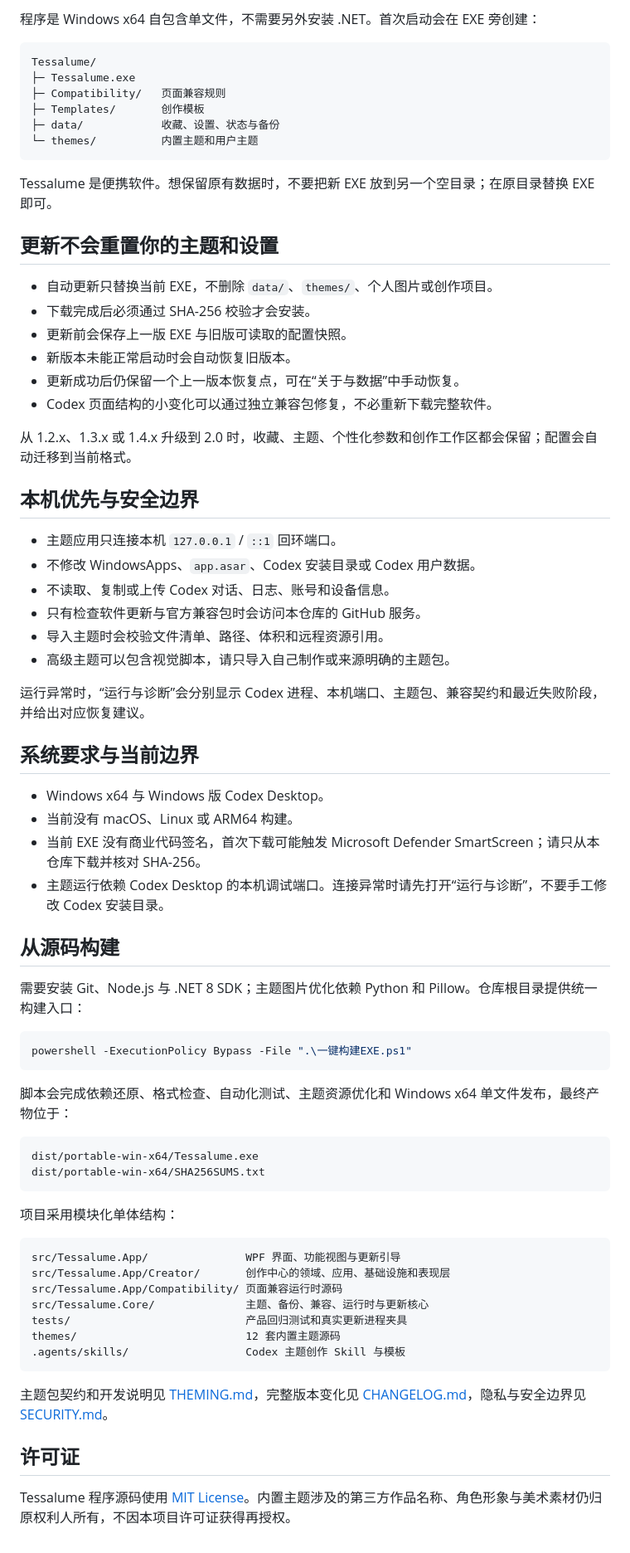
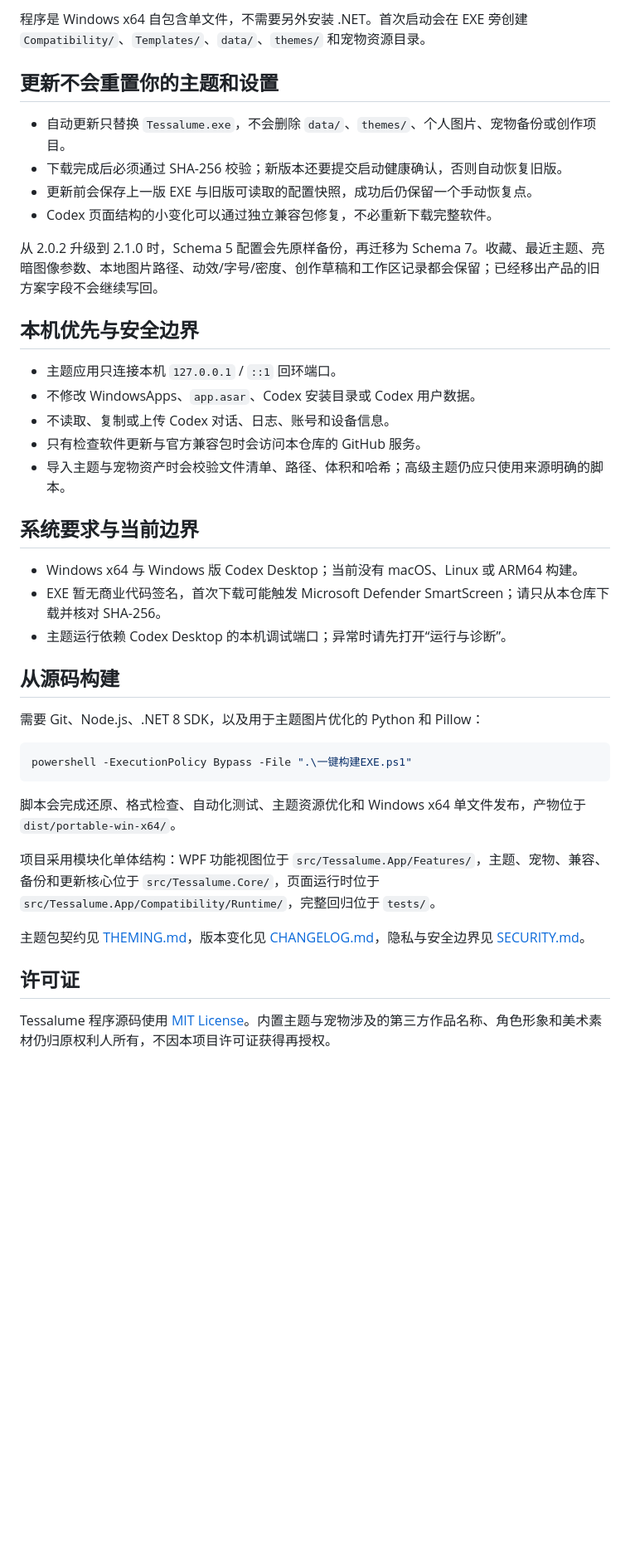
Before and after one commit to lyc1uckYoo/tessalume, a Markdown page: README.md, the part around the change printed below. Shown: that part at 83% size. Drawn GitHub-style; blank space fills up the shorter version.

````diff
--- a/README.md
+++ b/README.md
@@ -61,27 +74,14 @@ Tessalume 会继续负责结构检查、素材完整性、Template 1.0 契约、
 
-程序是 Windows x64 自包含单文件，不需要另外安装 .NET。首次启动会在 EXE 旁创建：
-
-```text
-Tessalume/
-├─ Tessalume.exe
-├─ Compatibility/   页面兼容规则
-├─ Templates/       创作模板
-├─ data/            收藏、设置、状态与备份
-└─ themes/          内置主题和用户主题
-```
-
-Tessalume 是便携软件。想保留原有数据时，不要把新 EXE 放到另一个空目录；在原目录替换 EXE 即可。
+程序是 Windows x64 自包含单文件，不需要另外安装 .NET。首次启动会在 EXE 旁创建 `Compatibility/`、`Templates/`、`data/`、`themes/` 和宠物资源目录。
 
 ## 更新不会重置你的主题和设置
 
-- 自动更新只替换当前 EXE，不删除 `data/`、`themes/`、个人图片或创作项目。
-- 下载完成后必须通过 SHA-256 校验才会安装。
-- 更新前会保存上一版 EXE 与旧版可读取的配置快照。
-- 新版本未能正常启动时会自动恢复旧版本。
-- 更新成功后仍保留一个上一版本恢复点，可在“关于与数据”中手动恢复。
+- 自动更新只替换 `Tessalume.exe`，不会删除 `data/`、`themes/`、个人图片、宠物备份或创作项目。
+- 下载完成后必须通过 SHA-256 校验；新版本还要提交启动健康确认，否则自动恢复旧版。
+- 更新前会保存上一版 EXE 与旧版可读取的配置快照，成功后仍保留一个手动恢复点。
 - Codex 页面结构的小变化可以通过独立兼容包修复，不必重新下载完整软件。
 
-从 1.2.x、1.3.x 或 1.4.x 升级到 2.0 时，收藏、主题、个性化参数和创作工作区都会保留；配置会自动迁移到当前格式。
+从 2.0.2 升级到 2.1.0 时，Schema 5 配置会先原样备份，再迁移为 Schema 7。收藏、最近主题、亮暗图像参数、本地图片路径、动效/字号/密度、创作草稿和工作区记录都会保留；已经移出产品的旧方案字段不会继续写回。
 
 ## 本机优先与安全边界
 
@@ -89,47 +89,28 @@ Tessalume 是便携软件。想保留原有数据时，不要把新 EXE 放到
 - 不修改 WindowsApps、`app.asar`、Codex 安装目录或 Codex 用户数据。
 - 不读取、复制或上传 Codex 对话、日志、账号和设备信息。
 - 只有检查软件更新与官方兼容包时会访问本仓库的 GitHub 服务。
-- 导入主题时会校验文件清单、路径、体积和远程资源引用。
-- 高级主题可以包含视觉脚本，请只导入自己制作或来源明确的主题包。
-
-运行异常时，“运行与诊断”会分别显示 Codex 进程、本机端口、主题包、兼容契约和最近失败阶段，并给出对应恢复建议。
+- 导入主题与宠物资产时会校验文件清单、路径、体积和哈希；高级主题仍应只使用来源明确的脚本。
 
 ## 系统要求与当前边界
 
-- Windows x64 与 Windows 版 Codex Desktop。
-- 当前没有 macOS、Linux 或 ARM64 构建。
-- 当前 EXE 没有商业代码签名，首次下载可能触发 Microsoft Defender SmartScreen；请只从本仓库下载并核对 SHA-256。
-- 主题运行依赖 Codex Desktop 的本机调试端口。连接异常时请先打开“运行与诊断”，不要手工修改 Codex 安装目录。
+- Windows x64 与 Windows 版 Codex Desktop；当前没有 macOS、Linux 或 ARM64 构建。
+- EXE 暂无商业代码签名，首次下载可能触发 Microsoft Defender SmartScreen；请只从本仓库下载并核对 SHA-256。
+- 主题运行依赖 Codex Desktop 的本机调试端口；异常时请先打开“运行与诊断”。
 
 ## 从源码构建
 
-需要安装 Git、Node.js 与 .NET 8 SDK；主题图片优化依赖 Python 和 Pillow。仓库根目录提供统一构建入口：
+需要 Git、Node.js、.NET 8 SDK，以及用于主题图片优化的 Python 和 Pillow：
 
 ```powershell
 powershell -ExecutionPolicy Bypass -File ".\一键构建EXE.ps1"
 ```
 
-脚本会完成依赖还原、格式检查、自动化测试、主题资源优化和 Windows x64 单文件发布，最终产物位于：
+脚本会完成还原、格式检查、自动化测试、主题资源优化和 Windows x64 单文件发布，产物位于 `dist/portable-win-x64/`。
 
-```text
-dist/portable-win-x64/Tessalume.exe
-dist/portable-win-x64/SHA256SUMS.txt
-```
+项目采用模块化单体结构：WPF 功能视图位于 `src/Tessalume.App/Features/`，主题、宠物、兼容、备份和更新核心位于 `src/Tessalume.Core/`，页面运行时位于 `src/Tessalume.App/Compatibility/Runtime/`，完整回归位于 `tests/`。
 
-项目采用模块化单体结构：
-
-```text
-src/Tessalume.App/               WPF 界面、功能视图与更新引导
-src/Tessalume.App/Creator/       创作中心的领域、应用、基础设施和表现层
-src/Tessalume.App/Compatibility/ 页面兼容运行时源码
-src/Tessalume.Core/              主题、备份、兼容、运行时与更新核心
-tests/                           产品回归测试和真实更新进程夹具
-themes/                          12 套内置主题源码
-.agents/skills/                  Codex 主题创作 Skill 与模板
-```
-
-主题包契约和开发说明见 [THEMING.md](THEMING.md)，完整版本变化见 [CHANGELOG.md](CHANGELOG.md)，隐私与安全边界见 [SECURITY.md](SECURITY.md)。
+主题包契约见 [THEMING.md](THEMING.md)，版本变化见 [CHANGELOG.md](CHANGELOG.md)，隐私与安全边界见 [SECURITY.md](SECURITY.md)。
 
 ## 许可证
 
-Tessalume 程序源码使用 [MIT License](LICENSE)。内置主题涉及的第三方作品名称、角色形象与美术素材仍归原权利人所有，不因本项目许可证获得再授权。
+Tessalume 程序源码使用 [MIT License](LICENSE)。内置主题与宠物涉及的第三方作品名称、角色形象和美术素材仍归原权利人所有，不因本项目许可证获得再授权。
````
Also changed, not shown: other parts of README.md (+33 -20 lines), CHANGELOG.md (+11 -0 lines), SECURITY.md (+1 -1 lines), .github/assets/screenshots/tessalume-dark.png, .github/assets/screenshots/tessalume-light.png, .github/assets/screenshots/tessalume-personalization-dark.png, .github/assets/screenshots/tessalume-personalization-light.png, .github/assets/screenshots/tessalume-pets-dark.png (added), .github/assets/screenshots/tessalume-pets-light.png (added), 5 other files.
